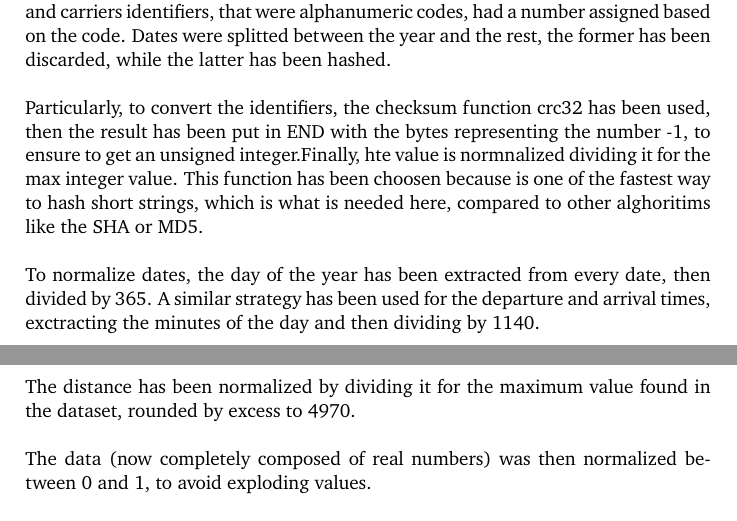
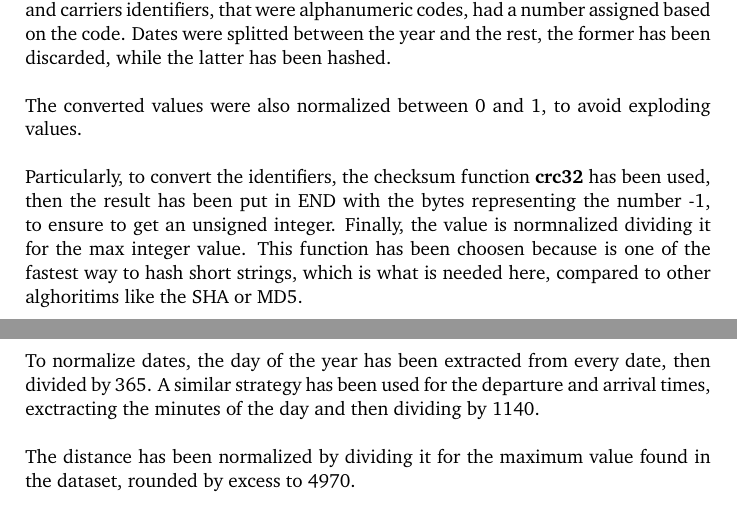
Before and after one commit to manuelelucchi/AirlineDeparture, a LaTeX document (report/report.tex): two parts of pages 3 and 4 of 9, joined at a grey line, cut so that both start at the same text. Compiled offline with pdfLaTeX.

Commit message:
Update report.tex

```diff
--- a/report/report.tex
+++ b/report/report.tex
@@ -109,15 +110,15 @@ Initially the rows without valid key values are removed, while the ones with inv
 
 Then the data not already represented as real numbers has been converted; airports and carriers identifiers, that were alphanumeric codes, had a number assigned based on the code. Dates were splitted between the year and the rest, the former has been discarded, while the latter has been hashed.\\
 
-Particularly, to convert the identifiers, the checksum function crc32 has been used, then the result has been put in END with the bytes representing the number -1, to ensure to get an unsigned integer.Finally, hte value is normnalized dividing it for the max integer value.
+The converted values were also normalized between 0 and 1, to avoid exploding values.\\
+
+Particularly, to convert the identifiers, the checksum function \textbf{crc32} has been used, then the result has been put in END with the bytes representing the number -1, to ensure to get an unsigned integer. Finally, the value is normnalized dividing it for the max integer value.
 This function has been choosen because is one of the fastest way to hash short strings, which is what is needed here, compared to other alghoritims like the SHA or MD5.\\
 
 To normalize dates, the day of the year has been extracted from every date, then divided by 365. A similar strategy has been used for the departure and arrival times, exctracting the minutes of the day and then dividing by 1140.\\
 
 The distance has been normalized by dividing it for the maximum value found in the dataset, rounded by excess to 4970.\\
 
-The data (now completely composed of real numbers) was then normalized between 0 and 1, to avoid exploding values.\\
-
 At this point, the dataset has been balanced in regard of the evaluated property, be it being canceled or diverted, so that there are an equal number of uniformly drawn positives and negatives.\\
 
 This was necessary since the diverted or cancelled flights are a really small percentage of the overall flights,
```
Also changed, not shown: report/report.tex (3 more changed lines).
